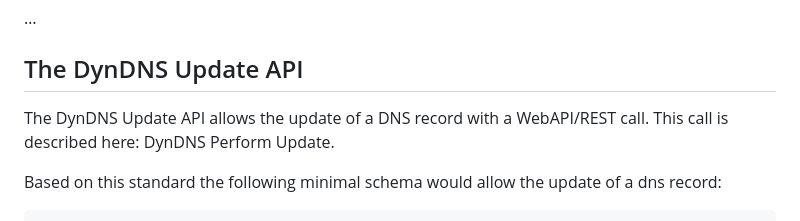
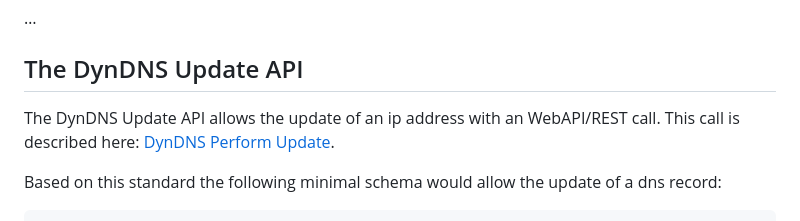
Before and after one commit to JannoTjarks/azure-dyndns2, a Markdown page: README.md, the part around the change. GitHub-like rendering.

Commit message:
docs: add link to dyn.com regarding the perform-update api

````diff
--- a/README.md
+++ b/README.md
@@ -16,7 +16,7 @@ Using a web API instead of a command line tool allows for greater flexibility an
 …
 
 ## The DynDNS Update API
-The DynDNS Update API allows the update of a DNS record with a WebAPI/REST call. This call is described here: DynDNS Perform Update.
+The DynDNS Update API allows the update of an ip address with an WebAPI/REST call. This call is described here: [DynDNS Perform Update](https://help.dyn.com/remote-access-api/perform-update).
 
 Based on this standard the following minimal schema would allow the update of a dns record:
 ```bash
````
